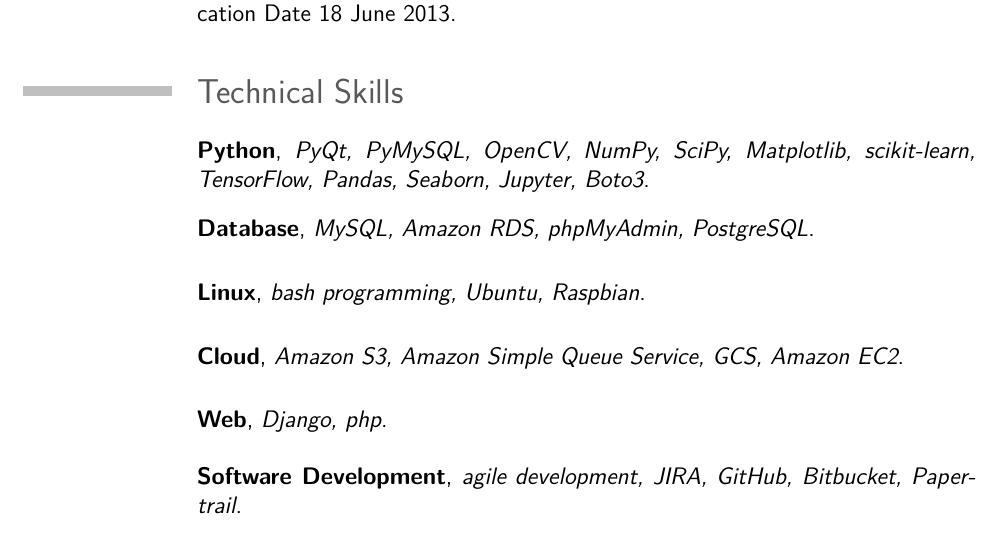
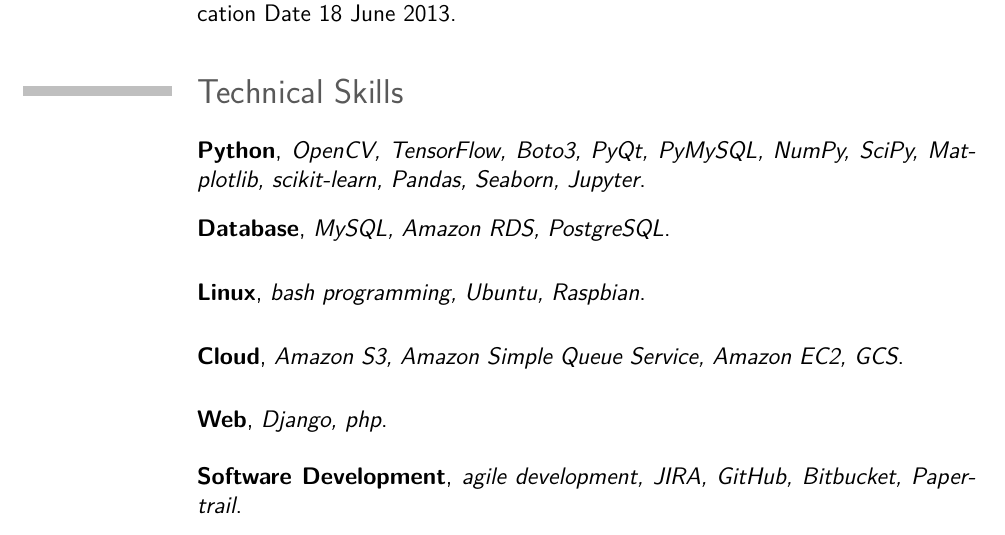
Before and after one commit to kamangir/CV, a LaTeX CV (src/cv.tex, which reads src/_skills.tex): part of page 5 of 6, cut so that both start at the same text. Compiled offline with pdfLaTeX.

Commit message:
kamangir/todo#13

```diff
--- a/src/_skills.tex
+++ b/src/_skills.tex
@@ -1,12 +1,12 @@
 \section{Technical Skills}
 
-\cventry{}{Python}{PyQt, PyMySQL, OpenCV, NumPy, SciPy, Matplotlib, scikit-learn, TensorFlow, Pandas, Seaborn, Jupyter, Boto3}{}{}{}
+\cventry{}{Python}{OpenCV, TensorFlow, Boto3, PyQt, PyMySQL, NumPy, SciPy, Matplotlib, scikit-learn, Pandas, Seaborn, Jupyter}{}{}{}
 
-\cventry{}{Database}{MySQL, Amazon RDS, phpMyAdmin, PostgreSQL}{}{}{}
+\cventry{}{Database}{MySQL, Amazon RDS, PostgreSQL}{}{}{}
 
 \cventry{}{Linux}{bash programming, Ubuntu, Raspbian}{}{}{}
 
-\cventry{}{Cloud}{Amazon S3, Amazon Simple Queue Service, GCS, Amazon EC2}{}{}{}
+\cventry{}{Cloud}{Amazon S3, Amazon Simple Queue Service, Amazon EC2, GCS}{}{}{}
 
 \cventry{}{Web}{Django, php}{}{}{}
 
```
Also changed, not shown: src/_revision.tex (+1 -1 lines), arash-abadpour-resume-full.pdf, arash-abadpour-resume.pdf.
